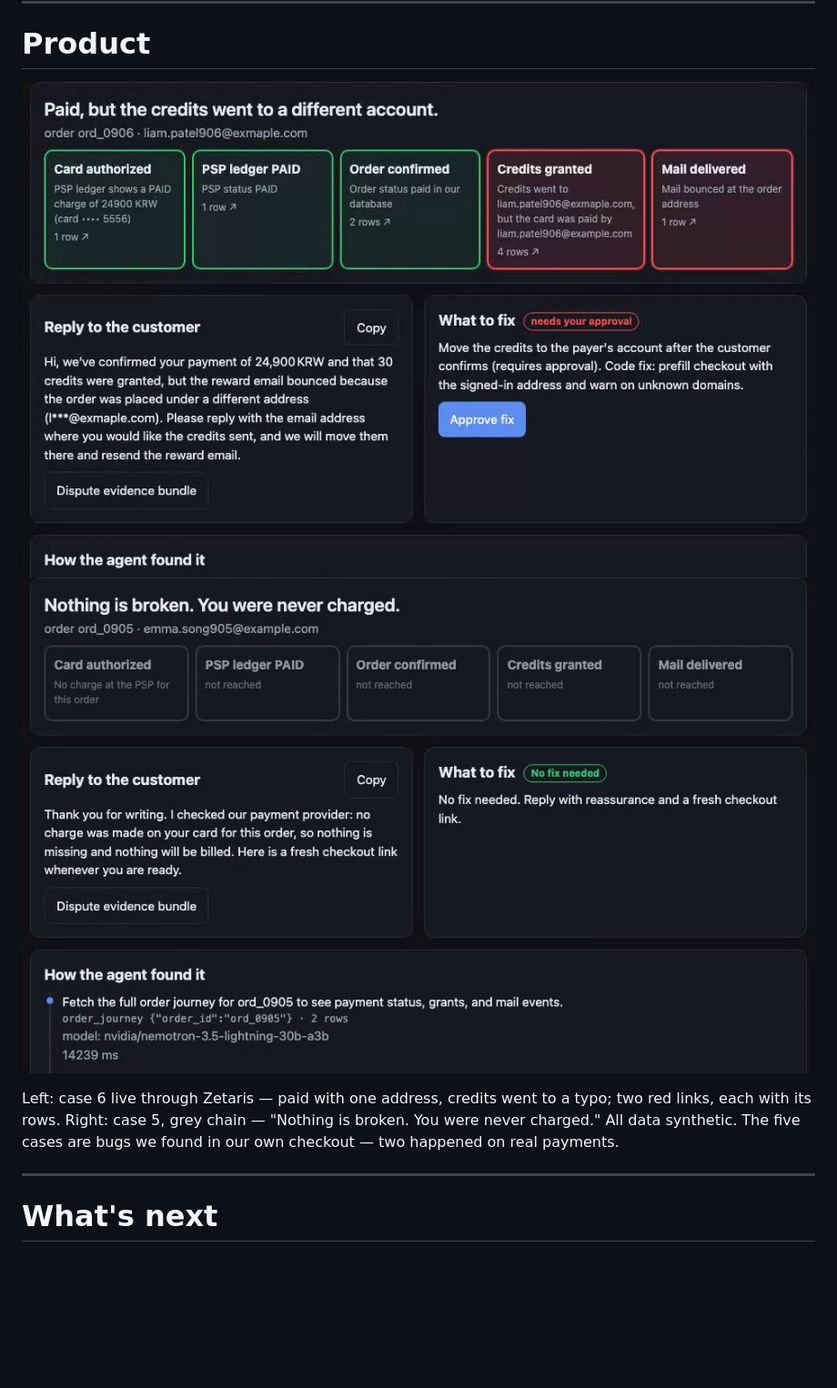
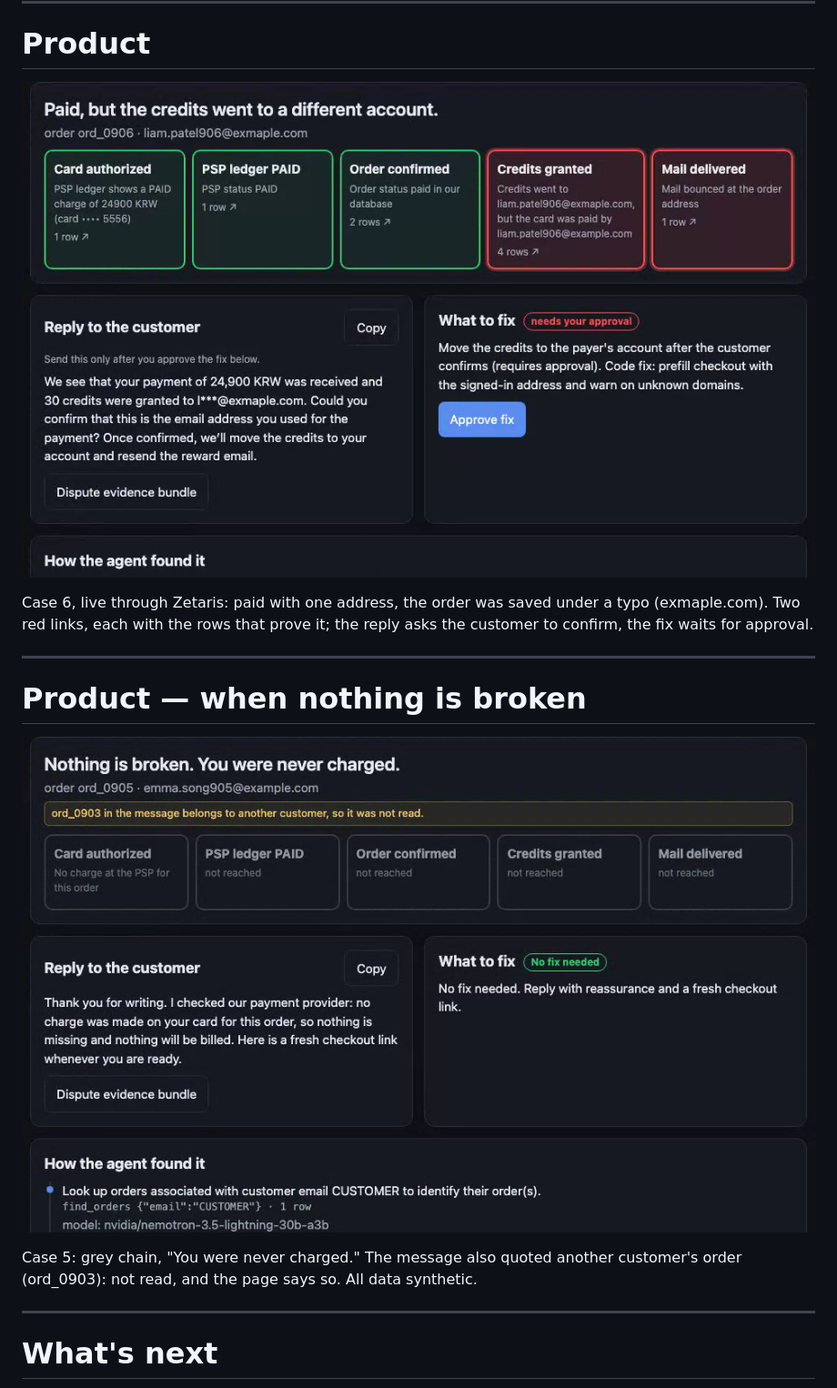
Before and after one commit to jejuolledev/paid-but-nothing-arrived, a Markdown page: docs/slides.md, the part around the change. Shown at 91% size. Rendered like a GitHub page; pictures changed too: docs/demo/slide_case5.png, docs/demo/slide_case6.png; blank space fills up the shorter version.

```diff
--- a/docs/slides.md
+++ b/docs/slides.md
@@ -77,10 +77,17 @@ Python 3.12 · FastAPI · Zetaris (Lightning JDBC, USL) · Meterless Nightshift
 
 # Product
 
-![w:560](demo/slide_case6.png) ![w:560](demo/slide_case5.png)
+![w:640](demo/slide_case6.png)
 
-Left: case 6 live through Zetaris — paid with one address, credits went to a typo; two red links, each with its rows. Right: case 5, grey chain — "Nothing is broken. You were never charged."
-All data synthetic. The five cases are bugs we found in our own checkout — two happened on real payments.
+Case 6, live through Zetaris: paid with one address, the order was saved under a typo (exmaple.com). Two red links, each with the rows that prove it; the reply asks the customer to confirm, the fix waits for approval.
+
+---
+
+# Product — when nothing is broken
+
+![w:640](demo/slide_case5.png)
+
+Case 5: grey chain, "You were never charged." The message also quoted another customer's order (ord_0903): not read, and the page says so. All data synthetic.
 
 ---
 
```
Also changed, not shown: docs/submission_form.md (+22 -35 lines), docs/demo/final_parts/card_measured.png, docs/demo/final_parts/sub_N08b_0.png (added), 4 other files.
